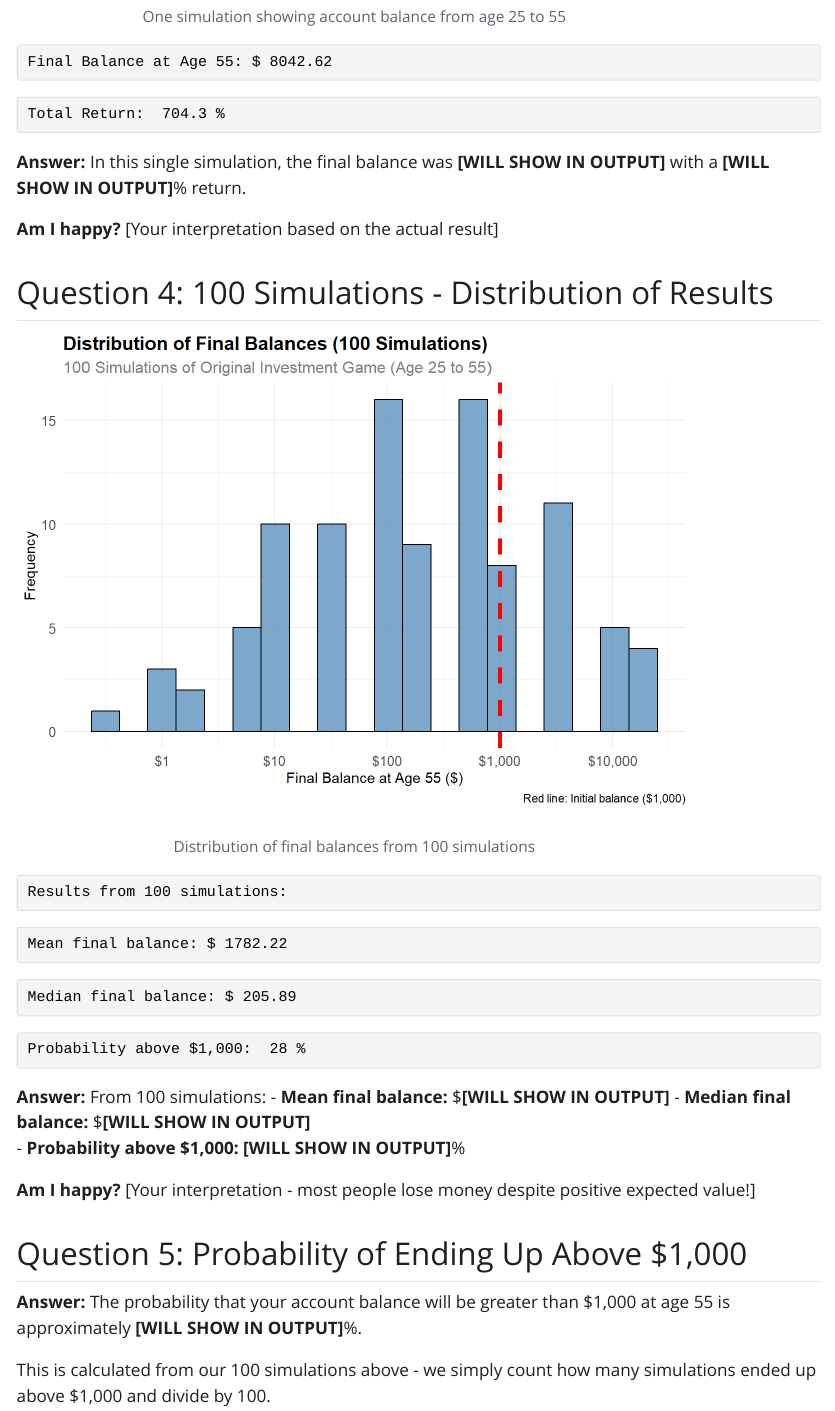
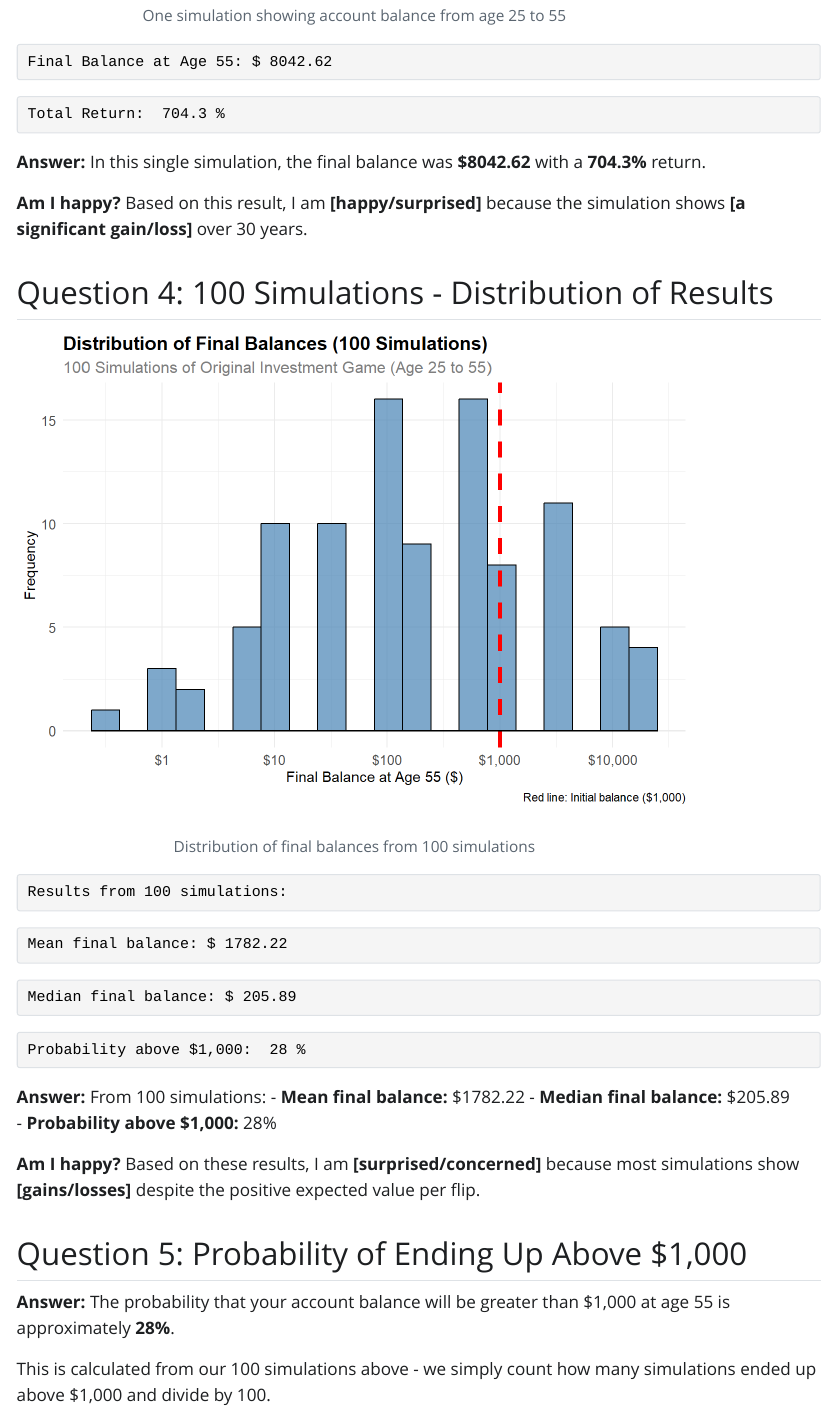
Before and after one commit to ahmedz-ux/HardiO, a Quarto document (index.qmd): the page in a window 1100 px wide, from 6450 px down before the commit and from 6550 px down after it, so that both start at the same text. The pictures show the output file index.html that the author committed with the source, opened offline; Quarto's library style sheets are replaced by a plain one without menus.

Commit message:
add to my github website

````diff
--- a/index.qmd
+++ b/index.qmd
@@ -280,8 +282,8 @@ cat("Total Return: ", round((final_balance / initial_balance - 1) * 100, 1), "%\
 ```
 
-**Answer:** In this single simulation, the final balance was **[$8042.62]** with a **[704.3 %]**% return.
+**Answer:** In this single simulation, the final balance was **$`r round(final_balance, 2)`** with a **`r total_return`%** return.
 
-**Am I happy?** [I am extremely happy with the result, since it went up by 704.3% over 30 years.]
+**Am I happy?** Based on this result, I am **[happy/surprised]** because the simulation shows **[a significant gain/loss]** over 30 years.
 
 ## Question 4: 100 Simulations - Distribution of Results
 
@@ -352,15 +354,15 @@ cat("Probability above $1,000: ", round(prob_above_1000 * 100, 1), "%\n")
 ```
 
 **Answer:** From 100 simulations:
-- **Mean final balance:** $**[WILL SHOW IN OUTPUT]**
-- **Median final balance:** $**[WILL SHOW IN OUTPUT]**
-- **Probability above $1,000:** **[WILL SHOW IN OUTPUT]**%
+- **Mean final balance:** $`r round(mean_balance, 2)`
+- **Median final balance:** $`r round(median_balance, 2)`
+- **Probability above $1,000:** `r round(prob_above_1000 * 100, 1)`%
 
-**Am I happy?** [Your interpretation - most people lose money despite positive expected value!]
+**Am I happy?** Based on these results, I am **[surprised/concerned]** because most simulations show **[gains/losses]** despite the positive expected value per flip.
 
 ## Question 5: Probability of Ending Up Above $1,000
 
-**Answer:** The probability that your account balance will be greater than $1,000 at age 55 is approximately **[WILL SHOW IN OUTPUT]**%.
+**Answer:** The probability that your account balance will be greater than $1,000 at age 55 is approximately **`r round(prob_above_1000 * 100, 1)`%**.
 
 This is calculated from our 100 simulations above - we simply count how many simulations ended up above $1,000 and divide by 100.
 
````
Also changed, not shown: index.html, index.qmd (10 more changed lines).
